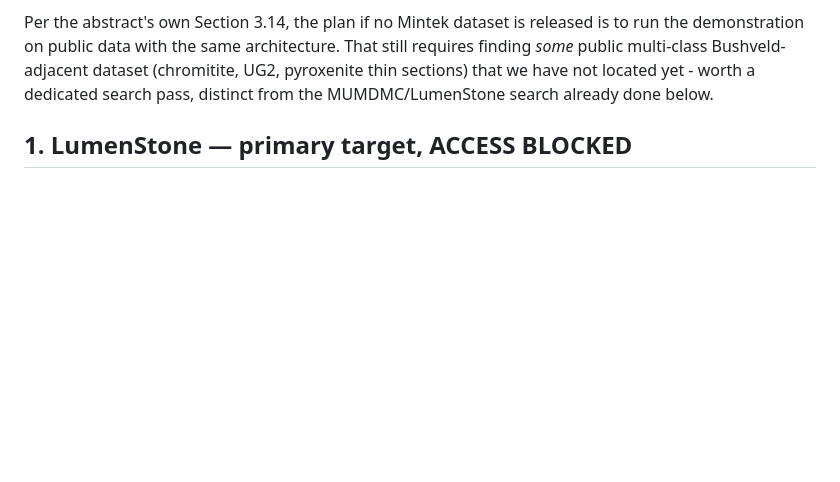
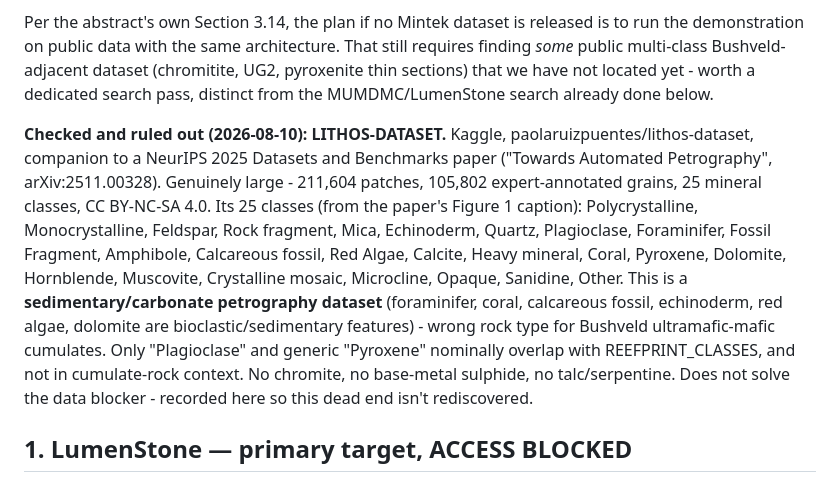
Before and after one commit to Sibusiso-K/KHANYA, a Markdown page: DATA-SOURCES.md, the part around the change. Rendered like a GitHub page; blank space fills up the shorter version.

```diff
--- a/DATA-SOURCES.md
+++ b/DATA-SOURCES.md
@@ -17,6 +17,22 @@ still requires finding *some* public multi-class Bushveld-adjacent dataset
 (chromitite, UG2, pyroxenite thin sections) that we have not located yet -
 worth a dedicated search pass, distinct from the MUMDMC/LumenStone search
 already done below.
+
+**Checked and ruled out (2026-08-10): LITHOS-DATASET.** Kaggle,
+paolaruizpuentes/lithos-dataset, companion to a NeurIPS 2025 Datasets and
+Benchmarks paper ("Towards Automated Petrography", arXiv:2511.00328). Genuinely
+large - 211,604 patches, 105,802 expert-annotated grains, 25 mineral classes,
+CC BY-NC-SA 4.0. Its 25 classes (from the paper's Figure 1 caption): Polycrystalline,
+Monocrystalline, Feldspar, Rock fragment, Mica, Echinoderm, Quartz, Plagioclase,
+Foraminifer, Fossil Fragment, Amphibole, Calcareous fossil, Red Algae, Calcite,
+Heavy mineral, Coral, Pyroxene, Dolomite, Hornblende, Muscovite, Crystalline
+mosaic, Microcline, Opaque, Sanidine, Other. This is a **sedimentary/carbonate
+petrography dataset** (foraminifer, coral, calcareous fossil, echinoderm, red
+algae, dolomite are bioclastic/sedimentary features) - wrong rock type for
+Bushveld ultramafic-mafic cumulates. Only "Plagioclase" and generic "Pyroxene"
+nominally overlap with REEFPRINT_CLASSES, and not in cumulate-rock context.
+No chromite, no base-metal sulphide, no talc/serpentine. Does not solve the
+data blocker - recorded here so this dead end isn't rediscovered.
 
 ## 1. LumenStone — primary target, ACCESS BLOCKED
 
```
Also changed, not shown: HANDOVER.md (+21 -0 lines).
